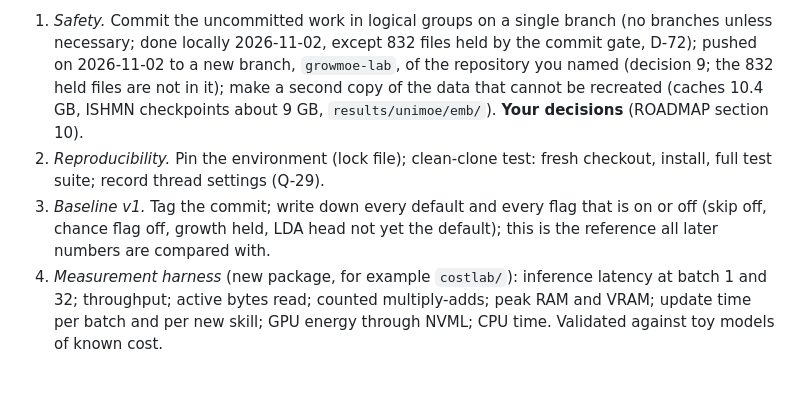
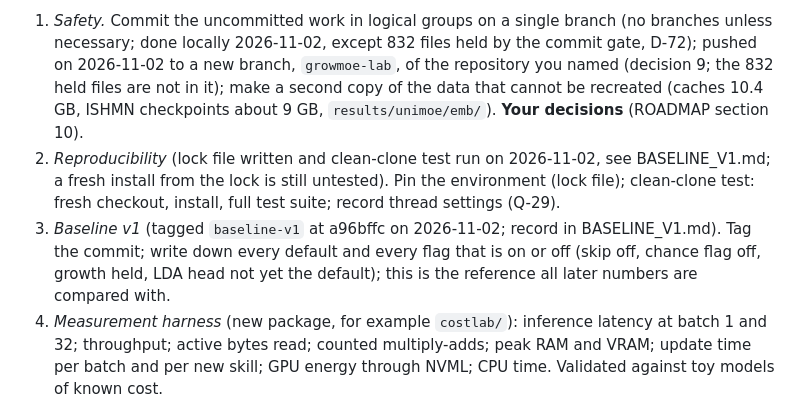
Before and after one commit to shiva2321/DYNAMIC_MOE_TRANSFORMER, a Markdown page: docs/roadmap/MILESTONES.md, the part around the change. GitHub-like rendering; blank space fills up the shorter version.

```diff
--- a/docs/roadmap/MILESTONES.md
+++ b/docs/roadmap/MILESTONES.md
@@ -31,8 +31,8 @@ The finish-line statements F1 to F8 are defined in ROADMAP section 1.3.
 **Needs.** Nothing.
 **Steps.**
 1. *Safety.* Commit the uncommitted work in logical groups on a single branch (no branches unless necessary; done locally 2026-11-02, except 832 files held by the commit gate, D-72); pushed on 2026-11-02 to a new branch, `growmoe-lab`, of the repository you named (decision 9; the 832 held files are not in it); make a second copy of the data that cannot be recreated (caches 10.4 GB, ISHMN checkpoints about 9 GB, `results/unimoe/emb/`). **Your decisions** (ROADMAP section 10).
-2. *Reproducibility.* Pin the environment (lock file); clean-clone test: fresh checkout, install, full test suite; record thread settings (Q-29).
-3. *Baseline v1.* Tag the commit; write down every default and every flag that is on or off (skip off, chance flag off, growth held, LDA head not yet the default); this is the reference all later numbers are compared with.
+2. *Reproducibility* (lock file written and clean-clone test run on 2026-11-02, see BASELINE_V1.md; a fresh install from the lock is still untested). Pin the environment (lock file); clean-clone test: fresh checkout, install, full test suite; record thread settings (Q-29).
+3. *Baseline v1* (tagged `baseline-v1` at a96bffc on 2026-11-02; record in BASELINE_V1.md). Tag the commit; write down every default and every flag that is on or off (skip off, chance flag off, growth held, LDA head not yet the default); this is the reference all later numbers are compared with.
 4. *Measurement harness* (new package, for example `costlab/`): inference latency at batch 1 and 32; throughput; active bytes read; counted multiply-adds; peak RAM and VRAM; update time per batch and per new skill; GPU energy through NVML; CPU time. Validated against toy models of known cost.
 5. *Claim contract and the M1 pre-registration.* Confirm or adjust F1-F8; write and hash-freeze the M1 protocol.
 6. *Prior-art check (added in v0.2; first pass done 2026-11-02, see PRIOR_ART.md).* One session: targeted searches for the exact combination (task-free calibrated novelty gate, closed-form heads in isolated experts, lifecycle with exact removal, single-GPU compute-matched cost accounting) and a table of the closest ten works, what each does and what it lacks. It feeds BP2 and the novelty statement in every report.
```
Also changed, not shown: docs/roadmap/BASELINE_V1.md (added, +201 -0 lines), docs/roadmap/STATE_BOARD.md (+1 -1 lines).
